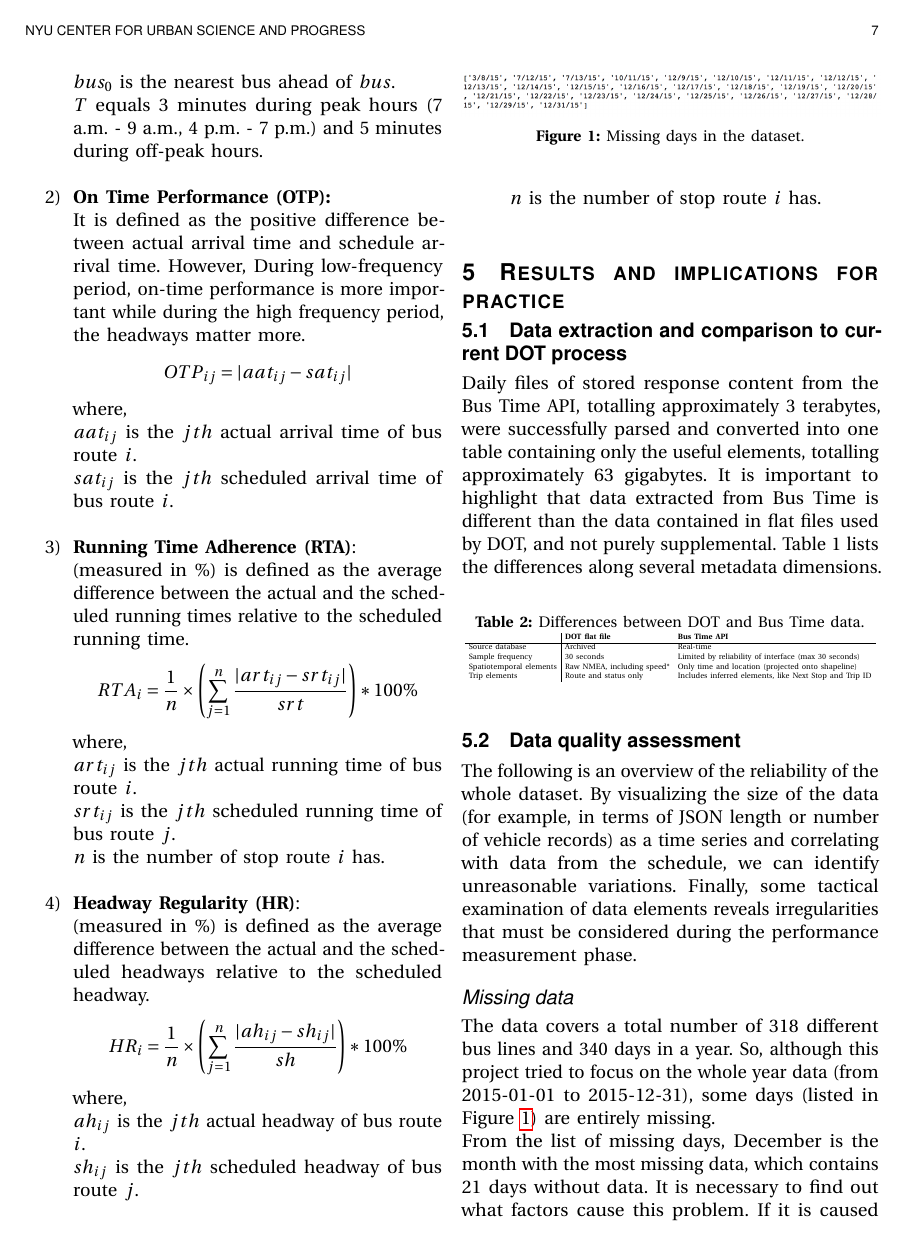
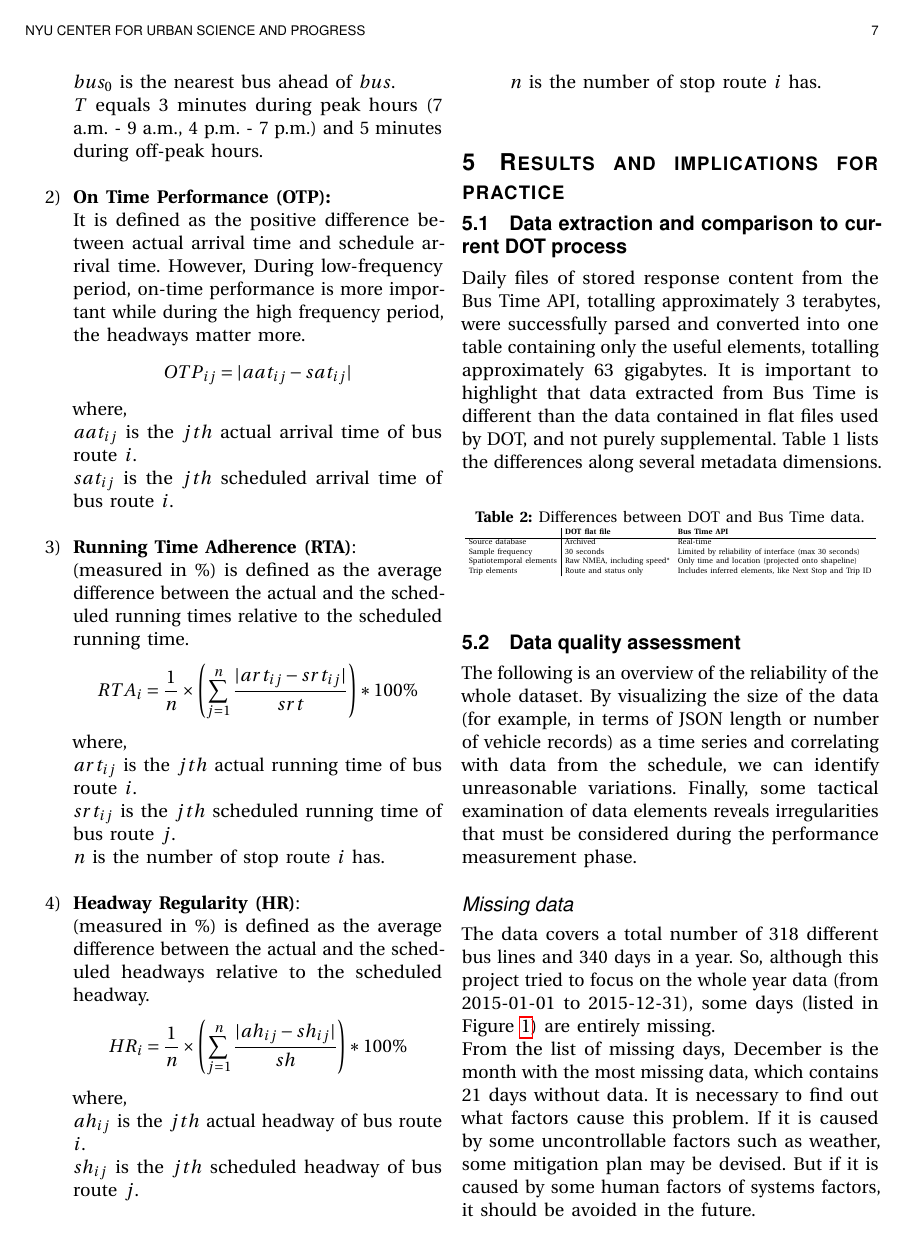
Before and after one commit to sarangof/Bus-Capstone, a LaTeX paper (paper/technical_report.tex): page 7 of 15 before the commit and page 7 of 19 after it. The pictures show the PDF file paper/technical_report.pdf that the author committed with the source.

Commit message:
5 pm deadline.

```diff
--- a/paper/technical_report.tex
+++ b/paper/technical_report.tex
@@ -1130,12 +1130,12 @@ The following is an overview of the reliability of the whole dataset. By visuali
 The data covers a total number of 318 different bus lines and 340 days in a year. So, although this project tried to focus on the whole year data (from 2015-01-01 to 2015-12-31), some days (listed in Figure \ref{m_days}) are entirely missing.
 
 
-\begin{figure}[!t]
+\begin{figure*}[!t]
 \centering
-\includegraphics[width=3.5in]{/home/saf537/Documents/CUSP/Capstone/Bus-Capstone/plots/missing_days}
+\includegraphics[width=\textwidth]{/home/saf537/Documents/CUSP/Capstone/Bus-Capstone/plots/missing_days}
 \caption{Missing days in the dataset.}
 \label{m_days}
-\end{figure}
+\end{figure*}
 
 
 
@@ -1147,26 +1147,26 @@ The total number of bus records by date are shown in Figure \ref{m_alldays}.
 
 
 
-\begin{figure}[!t]
+\begin{figure*}[!t]
 
   \label{m_alldays}
   \centering
-    \includegraphics[width=3.5in]{/home/saf537/Documents/CUSP/Capstone/Bus-Capstone/plots/whole_year_record}
+    \includegraphics[width=\textwidth]{/home/saf537/Documents/CUSP/Capstone/Bus-Capstone/plots/whole_year_record}
     \caption{Visualization of records throughout the year.}
-\end{figure}
+\end{figure*}
 
 From the plot, some regularities are immediately apparent, including the seven-day cycle. However there are four obvious changes throughout the year. The first one is in February, second in May, third in June, and the last one in December. Further analysis is needed to find out these factors affecting the changes and could help with the bus schedule planning. Also, it can find that March 7th has an extremely high record but March 8th is a day without data which do not exist in other missing days. One can infer that data for March 8th were merged with March 7th.
 
       \subsubsection*{Daily record counts by hour}
 
 
-\begin{figure}[!t]
+\begin{figure*}[!t]
 	\label{week}
 
   \centering
-    \includegraphics[width=3.5in]{/home/saf537/Documents/CUSP/Capstone/Bus-Capstone/plots/whole_day_record}
+    \includegraphics[width=\textwidth]{/home/saf537/Documents/CUSP/Capstone/Bus-Capstone/plots/whole_day_record}
     \caption{Bus records count for day of the week in 2015.}
-\end{figure}
+\end{figure*}
 
 From the plot, it can find that weekdays have the same trend and weekends have the same trend.   On weekdays, the record count regularly decreases as the morning progresses before peaking twice in the middle of the day.  In fact, one would expect the opposite based on typical characteristics of urban mobility: one peak during the morning rush-hour and one during the evening rush-hour.
 
@@ -1216,24 +1216,24 @@ The time series analysis showing counter-cyclical data density, the strong antic
 
 Coordinates estimated using the Global Position System include some level of noise due to factors such as atmospheric conditions and multi-path effects. However the location elements of the Bus Time data appear to be transformed to adhere to shapelines of the reported bus route, eliminating any variation laterally across the street. Figure \ref{b26} shows an overlay of points from both Bus Time records and GTFS shape file data, for a short stretch of the B26 route in Fort Greene.  While the coordinates of stops are on the sides of the street, no lateral variation is observable in the Bus Time coordinates, even though the vehicles are known to travel along all four lanes of that specific roadway. Some error may remain along the orthogonal plane (the basis for distance calculations), but GPS-assistive equipment installed after the initial launch of Bus Time uses gyroscopes and speedometer readings to reduce this error to an immaterial level.
 
-\begin{figure}[!t]
+\begin{figure*}[!t]
 \label{b26}
 
   \centering
-    \includegraphics[width=3.5in]{/home/saf537/Documents/CUSP/Capstone/Bus-Capstone/plots/b25_detail}
+    \includegraphics[width=\textwidth]{/home/saf537/Documents/CUSP/Capstone/Bus-Capstone/plots/b25_detail}
     \caption{Sample of B25 route.}
-\end{figure}
+\end{figure*}
 
 The only elements reported by the vehicle itself are the time, location and headsign (the route and destination text displayed above the front of the vehicle).  All of the remaining elements are inferred by the Bus Time server.  Because those inferences are made real-time, the software has no opportunity to retrospectively validate and correct errors.  This analysis validates two key features by checking for two metadata properties: that reported trip IDs are unique to each vehicle and that stop distances are unique for each shape.  The first validation failed while the second property was confirmed.  Figure 7 is a sample summary of records records grouped by both trip and vehicle, for a sample date and route; it shows the duplication of trip ID across multiple vehicles, the number of records associate with each duplicate, and the timespan of those records.
 
 %
-\begin{figure}[!t]
+\begin{figure*}[!t]
 \label{trip_val}
 
   \centering
-    \includegraphics[width=3.5in]{/home/saf537/Documents/CUSP/Capstone/Bus-Capstone/plots/trip_vehicle_validation}
+    \includegraphics[width=\textwidth]{/home/saf537/Documents/CUSP/Capstone/Bus-Capstone/plots/trip_vehicle_validation}
     \caption{Duplication of Trip ID across several vehicles}
-\end{figure}
+\end{figure*}
 
 The conclusions are that the Bus Time server sometimes makes errors in inference of the vehicle's trip ID, the inferred trip ID is not persistent for a vehicle (that is, it "flip flops"), but the reported stop distances for the inferred shape are persistent.  The variation in inferred trip ID is an important consideration in subsequent performance measurement because so much of the analysis requires grouping or sorting data (both input and output) by trip.
 
@@ -1267,33 +1267,35 @@ One example descriptive analysis is to plot the distribution of normalized runni
 
 
 
-\begin{figure}[!t]
+\begin{figure*}[!t]
 
   \label{adh}
   \centering
-    \includegraphics[width=3.5in]{/home/saf537/Documents/CUSP/Capstone/Bus-Capstone/plots/running_time_adherence}
+    \includegraphics[width=\textwidth]{/home/saf537/Documents/CUSP/Capstone/Bus-Capstone/plots/running_time_adherence}
       \caption{Running time adherence.}
-\end{figure}
+\end{figure*}
 
 
 \item \textbf{Performance with respect to vehicle distance along route:} It is generally accepted in the theory of urban public transportation that longer routes have worse reliability, as defined by the metrics discussed so far.  Another analytic technique is to plot one of the metrics for a given route (or, more specifically - one shape variation of a route). Figure \ref{ols} is the summary of an ordinary least squares (OLS) regression, taking Wait Assessment as the dependent variable and the vehicle's progression along the shape (in terms of number of stops made) as the independent variable.  The resulting parameter value has strong statistical significance, rejecting the null hypothesis that route length has no relationship to performance.  The example in Figure \ref{wastop} both supports that conclusion and suggests which segments along the route contribute most to the decline.
 
-\begin{figure}[!t]
+\begin{figure*}[!t]
 
   \label{ols}
   \centering
-    \includegraphics[width=3.5in]{/home/saf537/Documents/CUSP/Capstone/Bus-Capstone/plots/ols_summary}
+    \includegraphics[width=\textwidth]{/home/saf537/Documents/CUSP/Capstone/Bus-Capstone/plots/ols_summary}
     \caption{Correlation of Wait Assessment and Stop Sequence Number.}
-\end{figure}
+\end{figure*}
 
 
 \begin{figure}[!t]
   \label{wastop}
   \centering
-    \includegraphics[width=3.5in]{/home/saf537/Documents/CUSP/Capstone/Bus-Capstone/plots/wa_by_stop_sequence}
+    \includegraphics[width=\columnwidth]{/home/saf537/Documents/CUSP/Capstone/Bus-Capstone/plots/wa_by_stop_sequence}
       \caption{Average Wait Assessment by Stop Sequence Number, Route B41.}
 \end{figure}
 
+\vspace{0.5cm}
+
 \item \textbf{Spatial distribution of travel speeds:} Because Bus Time records contain discrete time and location, speed calculations are difference-based averages, not instantaneous (or quasi-instantaneous) samples.  The other challenge in descriptive statistics about speed at fixed location(s) is that the sequential observation points of multiple vehicles are not aligned; for example it is extremely unlikely that multiple vehicles record the "ping" from exactly 100 meters and again at exactly 200 meters along a route-shape.  However re-sampling is possible if mean speeds are treated as continuous curves with respect to distance.  The new distribution at a point is defined as the collection of mean speeds of all vehicles passing that point.  \ref{msd} demonstrates the changing moments of the distribution over the length of a route-shape, along with grid lines indicating the stop locations.
 
 \begin{center}
@@ -1384,18 +1402,21 @@ The subsequent interpolation and performance analysis steps do not require the u
 \item  Integrate and Improve the current visualization tool developed by NYU CUSP, and adapt it to be responsive and interactive to different queries.
 
 \item Further optimize the algorithms hereby used for the Big Data portion of the work.
-\item Generalization of code for further applications
+\item Generalization of code for further applications:
 \begin{itemize}
 \item Other transit system data feeds may use a different interface standard and as a result a different data structure-   AVL systems in some cities collect stop departure and arrival time directly, instead of location at fixed time intervals).
 \item Other transit modes, for example subway or bike-share,  may contain different features specific to that mode.
 \end{itemize}
 \end{itemize}
 
-
 \section*{Author contributions}
 
-With discussions and communications with mentors and sponsor, all authors work contributed extensively to the work presented in this paper.
+All authors work contributed extensively to the work presented in this paper with discussions and communications with mentors and sponsor.
 Matthew P Urbanek extracted the data using MTA BusTime API and did the data quality analysis for the whole year data with Bonan Yuan. Sara Arango is responsible for the arrival time interpolation. Bonan Yuan parsed all the extracted data from the whole year json files and processed the analysis on the large dataset by Spark. Yuqiao Cen did the gap record analysis. Jiaxu Zhou developed the performance assessment metrics.
+
+
+
+
 
 
 % Can use something like this to put references on a page
```
Also changed, not shown: paper/technical_report.pdf, paper/technical_report.tex (61 more changed lines).
